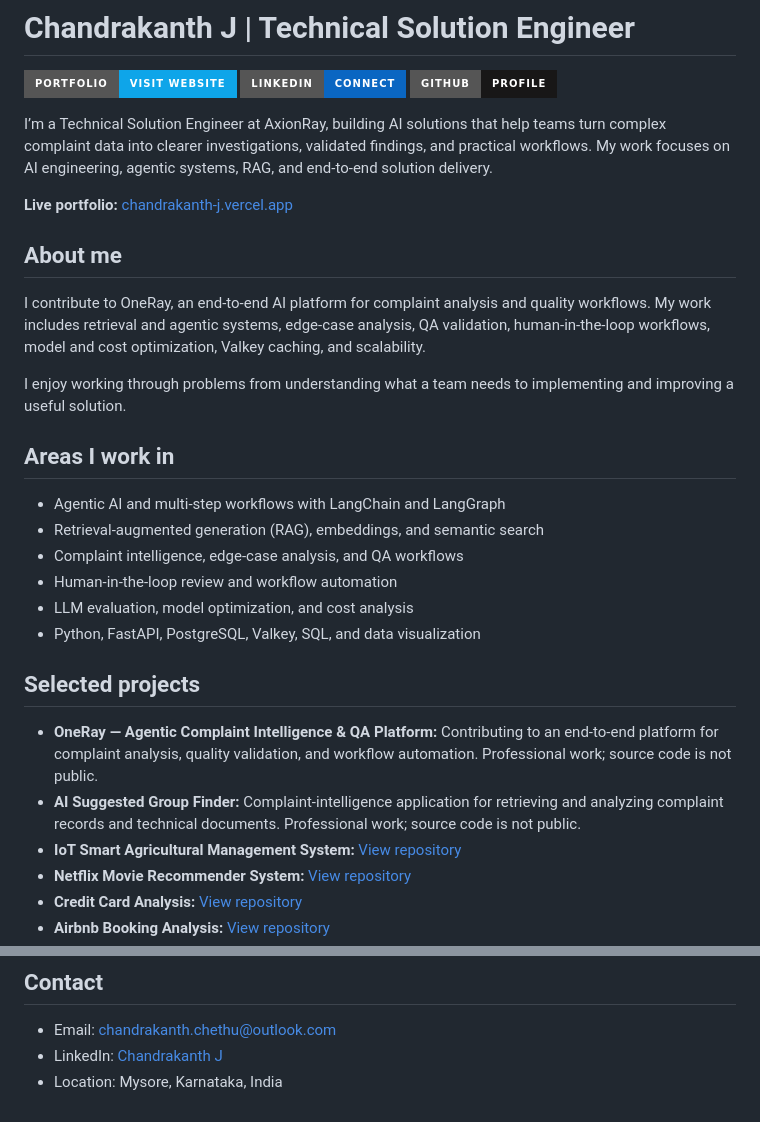
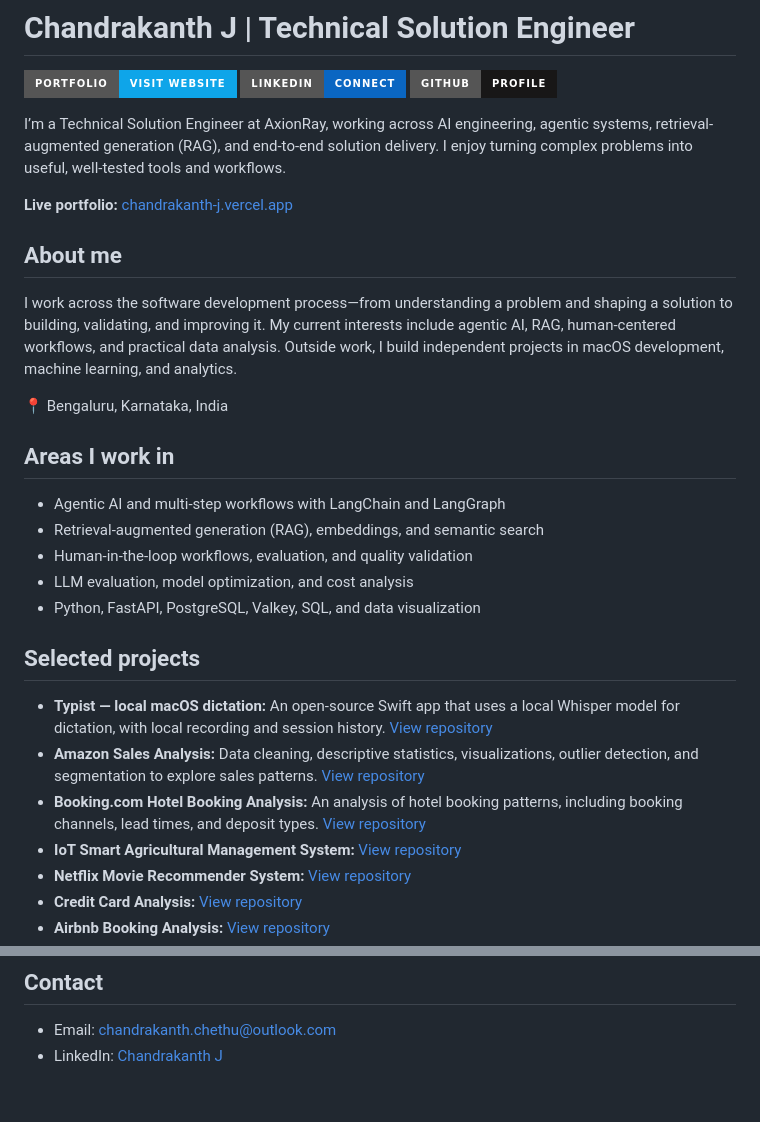
Before and after one commit to Chandra-kanth-J/Chandra-kanth-J, a Markdown page: README.md, 2 parts joined by grey strips. Rendered like a GitHub page; badges without logos.

Commit message:
Update portfolio README projects and profile details
Updated personal description and project details in README.

```diff
--- a/README.md
+++ b/README.md
@@ -4,29 +4,29 @@
 [![LinkedIn](https://img.shields.io/badge/LinkedIn-Connect-0A66C2?style=for-the-badge&logo=linkedin)](https://www.linkedin.com/in/chandrakanth-j-753759243/)
 [![GitHub](https://img.shields.io/badge/GitHub-Profile-181717?style=for-the-badge&logo=github)](https://github.com/Chandra-kanth-J)
 
-I’m a Technical Solution Engineer at AxionRay, building AI solutions that help teams turn complex complaint data into clearer investigations, validated findings, and practical workflows. My work focuses on AI engineering, agentic systems, RAG, and end-to-end solution delivery.
+I’m a Technical Solution Engineer at AxionRay, working across AI engineering, agentic systems, retrieval-augmented generation (RAG), and end-to-end solution delivery. I enjoy turning complex problems into useful, well-tested tools and workflows.
 
 **Live portfolio:** [chandrakanth-j.vercel.app](https://chandrakanth-j.vercel.app/)
 
 ## About me
 
-I contribute to OneRay, an end-to-end AI platform for complaint analysis and quality workflows. My work includes retrieval and agentic systems, edge-case analysis, QA validation, human-in-the-loop workflows, model and cost optimization, Valkey caching, and scalability.
+I work across the software development process—from understanding a problem and shaping a solution to building, validating, and improving it. My current interests include agentic AI, RAG, human-centered workflows, and practical data analysis. Outside work, I build independent projects in macOS development, machine learning, and analytics.
 
-I enjoy working through problems from understanding what a team needs to implementing and improving a useful solution.
+📍 Bengaluru, Karnataka, India
 
 ## Areas I work in
 
 - Agentic AI and multi-step workflows with LangChain and LangGraph
 - Retrieval-augmented generation (RAG), embeddings, and semantic search
-- Complaint intelligence, edge-case analysis, and QA workflows
-- Human-in-the-loop review and workflow automation
+- Human-in-the-loop workflows, evaluation, and quality validation
 - LLM evaluation, model optimization, and cost analysis
 - Python, FastAPI, PostgreSQL, Valkey, SQL, and data visualization
 
 ## Selected projects
 
-- **OneRay — Agentic Complaint Intelligence & QA Platform:** Contributing to an end-to-end platform for complaint analysis, quality validation, and workflow automation. Professional work; source code is not public.
-- **AI Suggested Group Finder:** Complaint-intelligence application for retrieving and analyzing complaint records and technical documents. Professional work; source code is not public.
+- **Typist — local macOS dictation:** An open-source Swift app that uses a local Whisper model for dictation, with local recording and session history. [View repository](https://github.com/Chandra-kanth-J/Typist)
+- **Amazon Sales Analysis:** Data cleaning, descriptive statistics, visualizations, outlier detection, and segmentation to explore sales patterns. [View repository](https://github.com/Chandra-kanth-J/Amazon_Analysis)
+- **Booking.com Hotel Booking Analysis:** An analysis of hotel booking patterns, including booking channels, lead times, and deposit types. [View repository](https://github.com/Chandra-kanth-J/Booking.com-Hotel-Booking-Analysis)
 - **IoT Smart Agricultural Management System:** [View repository](https://github.com/Chandra-kanth-J/Smart-Agriculture)
 - **Netflix Movie Recommender System:** [View repository](https://github.com/Chandra-kanth-J/Netflix-Recommender)
 - **Credit Card Analysis:** [View repository](https://github.com/Chandra-kanth-J/Credit_Card_Analysis)
@@ -58,4 +58,3 @@ The resume content is maintained in `src/resume-data.js`, site interactions in `
 
 - Email: [chandrakanth.chethu@outlook.com](mailto:chandrakanth.chethu@outlook.com)
 - LinkedIn: [Chandrakanth J](https://www.linkedin.com/in/chandrakanth-j-753759243/)
-- Location: Mysore, Karnataka, India
```
